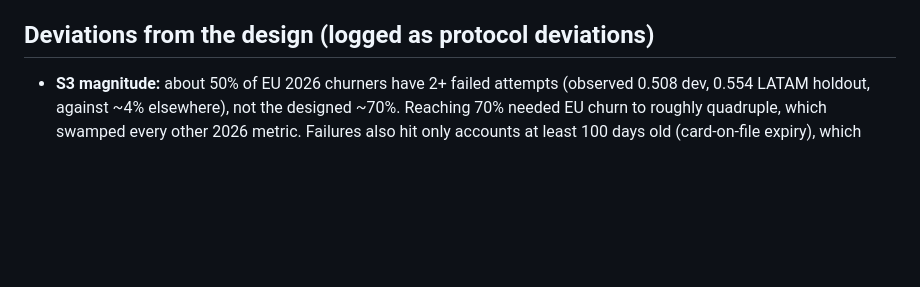
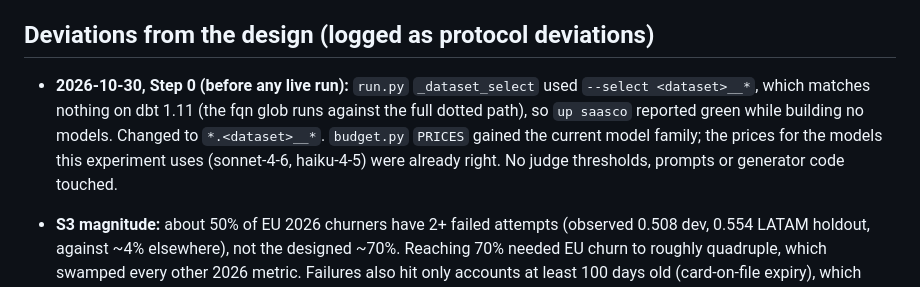
Before and after one commit to camharris93/sediment, a Markdown page: docs/investigate.md, the part around the change. Drawn GitHub-style; blank space fills up the shorter version.

Commit message:
docs: log Step-0 fixes (dbt selector, prices) as protocol notes
Co-Authored-By: Claude Fable 5.1 <noreply@anthropic.com>

```diff
--- a/docs/investigate.md
+++ b/docs/investigate.md
@@ -95,6 +95,8 @@ Nine of the 21 answer-key queries failed L3 before I alias-qualified every colum
 - **B2's failed SQL makes the finding untestable.** Its labels are its own, but a finding that cannot show its number cannot be confirmed.
 
 ## Deviations from the design (logged as protocol deviations)
+
+- **2026-10-30, Step 0 (before any live run):** `run.py` `_dataset_select` used `--select <dataset>__*`, which matches nothing on dbt 1.11 (the fqn glob runs against the full dotted path), so `up saasco` reported green while building no models. Changed to `*.<dataset>__*`. `budget.py` `PRICES` gained the current model family; the prices for the models this experiment uses (sonnet-4-6, haiku-4-5) were already right. No judge thresholds, prompts or generator code touched.
 
 - **S3 magnitude:** about 50% of EU 2026 churners have 2+ failed attempts (observed 0.508 dev, 0.554 LATAM holdout, against ~4% elsewhere), not the designed ~70%. Reaching 70% needed EU churn to roughly quadruple, which swamped every other 2026 metric. Failures also hit only accounts at least 100 days old (card-on-file expiry), which keeps S3 out of 90-day new-account metrics and so out of S6's way.
 - **S2 magnitude:** the starter post/pre 90-day churn ratio is 1.40, against a 1.08 control in growth + pro. That's a diff-in-diff of about 1.3x, not 1.8x.
```
